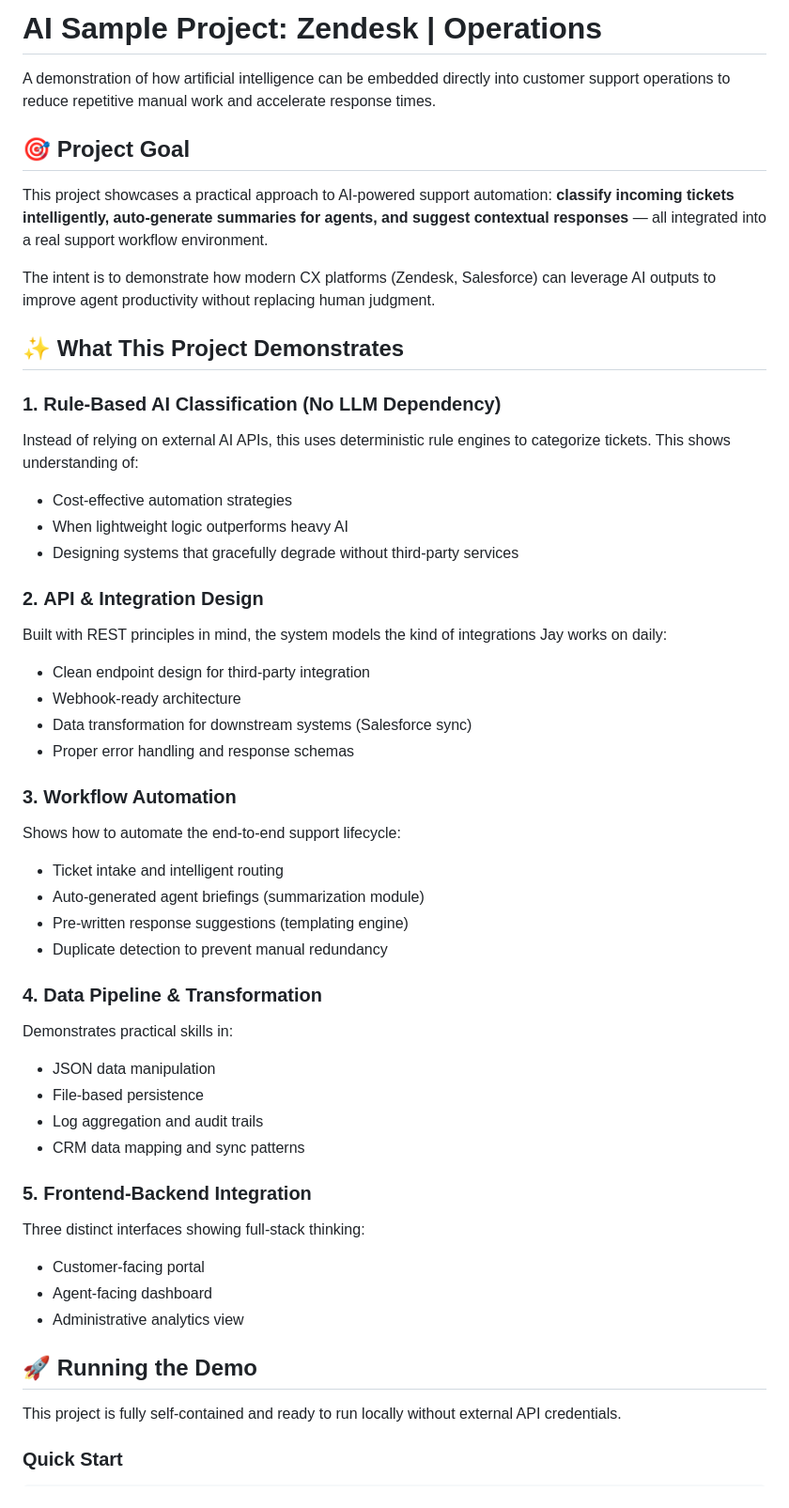
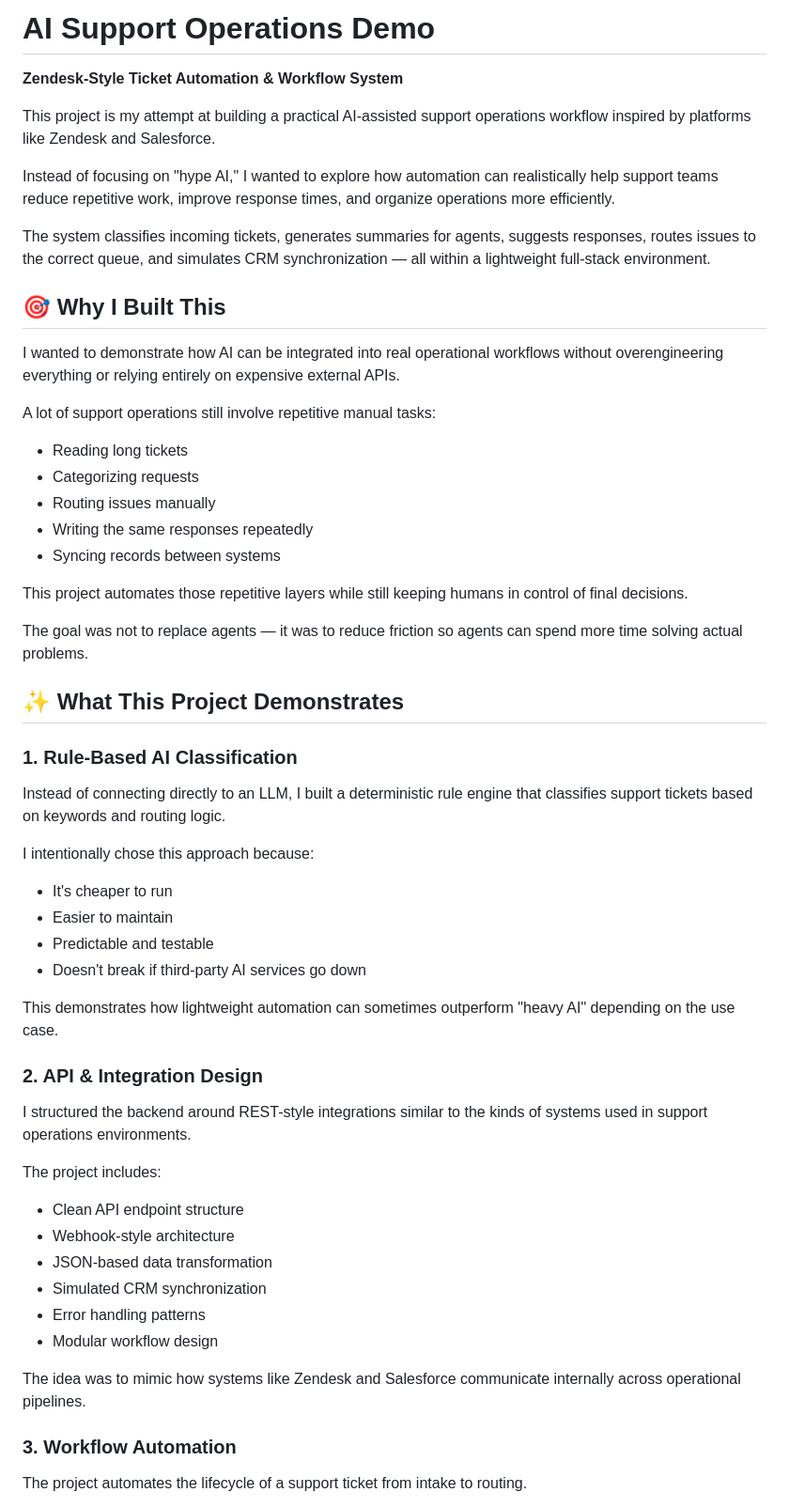
Before and after one commit to jaymagayanes/ai_support, a Markdown page: README.md, the part around one of its changes. Shown at 94% size. Drawn GitHub-style.

```diff
--- a/README.md
+++ b/README.md
@@ -1,50 +1,59 @@
-# AI Sample Project: Zendesk | Operations
+# AI Support Operations Demo
+**Zendesk-Style Ticket Automation & Workflow System**
 
-A demonstration of how artificial intelligence can be embedded directly into customer support operations to reduce repetitive manual work and accelerate response times.
+This project is my attempt at building a practical AI-assisted support operations workflow inspired by platforms like Zendesk and Salesforce.
 
-## 🎯 Project Goal
+Instead of focusing on "hype AI," I wanted to explore how automation can realistically help support teams reduce repetitive work, improve response times, and organize operations more efficiently.
 
-This project showcases a practical approach to AI-powered support automation: **classify incoming tickets intelligently, auto-generate summaries for agents, and suggest contextual responses** — all integrated into a real support workflow environment.
+The system classifies incoming tickets, generates summaries for agents, suggests responses, routes issues to the correct queue, and simulates CRM synchronization — all within a lightweight full-stack environment.
 
-The intent is to demonstrate how modern CX platforms (Zendesk, Salesforce) can leverage AI outputs to improve agent productivity without replacing human judgment.
+## 🎯 Why I Built This
+
+I wanted to demonstrate how AI can be integrated into real operational workflows without overengineering everything or relying entirely on expensive external APIs.
+
+A lot of support operations still involve repetitive manual tasks:
+
+- Reading long tickets
+- Categorizing requests
+- Routing issues manually
+- Writing the same responses repeatedly
+- Syncing records between systems
+
+This project automates those repetitive layers while still keeping humans in control of final decisions.
+
+The goal was not to replace agents — it was to reduce friction so agents can spend more time solving actual problems.
 
 ## ✨ What This Project Demonstrates
 
-### 1. **Rule-Based AI Classification (No LLM Dependency)**
-Instead of relying on external AI APIs, this uses deterministic rule engines to categorize tickets. This shows understanding of:
-- Cost-effective automation strategies
-- When lightweight logic outperforms heavy AI
-- Designing systems that gracefully degrade without third-party services
+### 1. Rule-Based AI Classification
 
-### 2. **API & Integration Design**
-Built with REST principles in mind, the system models the kind of integrations Jay works on daily:
-- Clean endpoint design for third-party integration
-- Webhook-ready architecture
-- Data transformation for downstream systems (Salesforce sync)
-- Proper error handling and response schemas
+Instead of connecting directly to an LLM, I built a deterministic rule engine that classifies support tickets based on keywords and routing logic.
 
-### 3. **Workflow Automation**
-Shows how to automate the end-to-end support lifecycle:
-- Ticket intake and intelligent routing
-- Auto-generated agent briefings (summarization module)
-- Pre-written response suggestions (templating engine)
-- Duplicate detection to prevent manual redundancy
+I intentionally chose this approach because:
 
-### 4. **Data Pipeline & Transformation**
-Demonstrates practical skills in:
-- JSON data manipulation
-- File-based persistence
-- Log aggregation and audit trails
-- CRM data mapping and sync patterns
+- It's cheaper to run
+- Easier to maintain
+- Predictable and testable
+- Doesn't break if third-party AI services go down
 
-### 5. **Frontend-Backend Integration**
-Three distinct interfaces showing full-stack thinking:
-- Customer-facing portal
-- Agent-facing dashboard
-- Administrative analytics view
+This demonstrates how lightweight automation can sometimes outperform "heavy AI" depending on the use case.
 
-## 🚀 Running the Demo
+### 2. API & Integration Design
 
-This project is fully self-contained and ready to run locally without external API credentials.
+I structured the backend around REST-style integrations similar to the kinds of systems used in support operations environments.
 
-### Quick Start
+The project includes:
+
+- Clean API endpoint structure
+- Webhook-style architecture
+- JSON-based data transformation
+- Simulated CRM synchronization
+- Error handling patterns
+- Modular workflow design
+
+The idea was to mimic how systems like Zendesk and Salesforce communicate internally across operational pipelines.
+
+### 3. Workflow Automation
+
+The project automates the lifecycle of a support ticket from intake to routing.
+
```
Also changed, not shown: other parts of README.md (+118 -194 lines).
